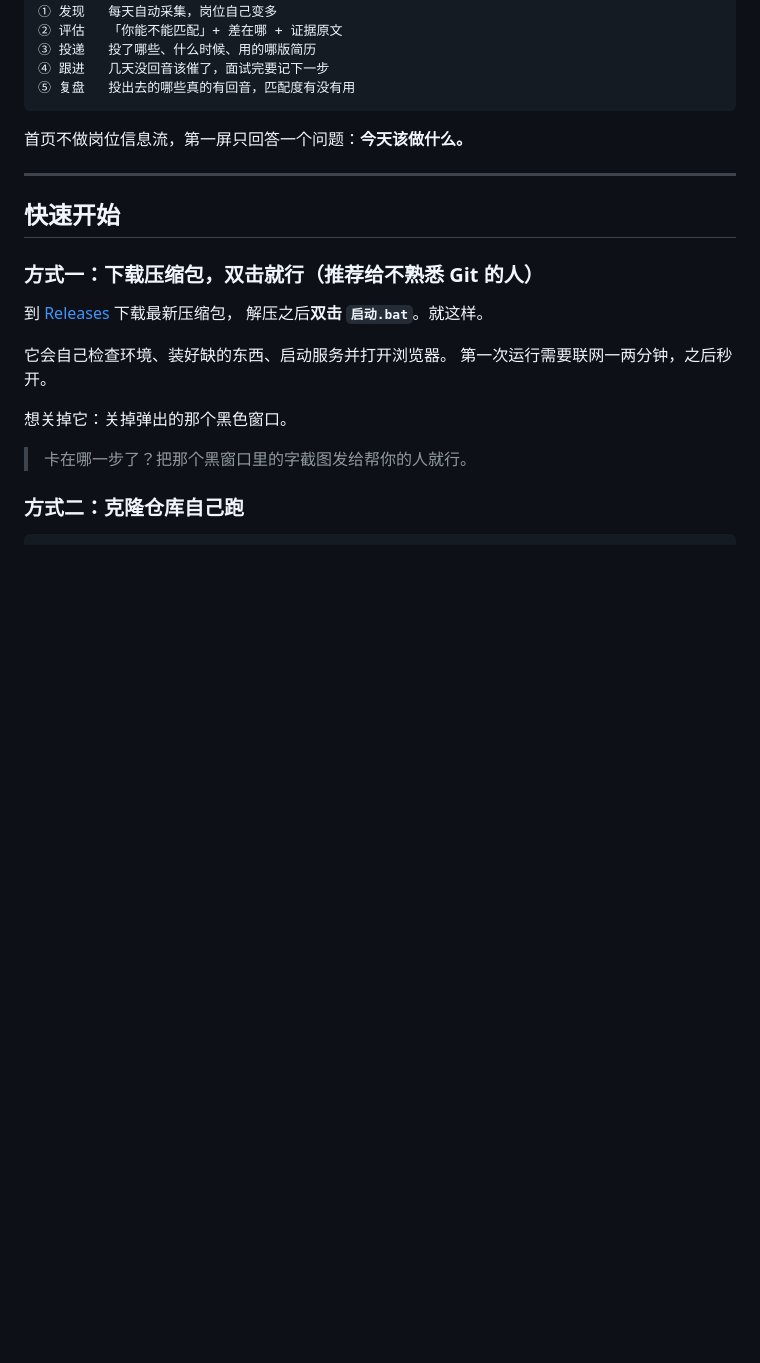
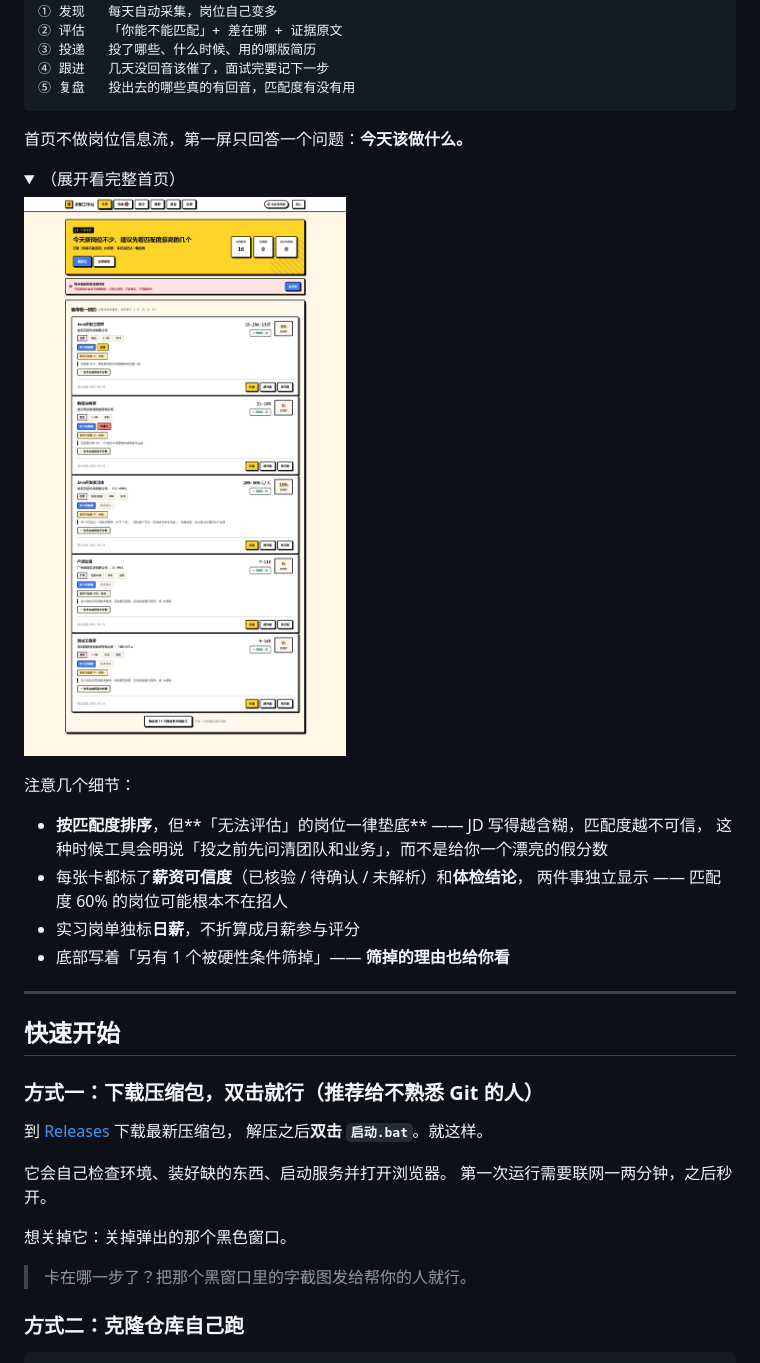
Before and after one commit to maning636/JobBench, a Markdown page: README.md, the part around the change printed below. Drawn GitHub-style; pictures changed too: docs/screenshot-full.png (added); folded sections open; blank space fills up the shorter version.

Commit message:
README：加首页界面截图
新增 docs/screenshot.png（首屏）与 docs/screenshot-full.png（整页）。

截图取自干净的演示数据副本，不含任何真实个人信息、密钥或本机路径；PNG 元数据块也已核查为空。

README 顶部直接展示首屏，'它解决什么问题'一节用 <details> 折叠整页图并补充四条界面细节。

````diff
--- a/README.md
+++ b/README.md
@@ -21,3 +26,18 @@
 ```
 
 首页不做岗位信息流，第一屏只回答一个问题：**今天该做什么。**
+
+<details>
+<summary>（展开看完整首页）</summary>
+
+![完整首页](docs/screenshot-full.png)
+
+注意几个细节：
+
+- **按匹配度排序**，但**「无法评估」的岗位一律垫底** —— JD 写得越含糊，匹配度越不可信，
+  这种时候工具会明说「投之前先问清团队和业务」，而不是给你一个漂亮的假分数
+- 每张卡都标了**薪资可信度**（已核验 / 待确认 / 未解析）和**体检结论**，
+  两件事独立显示 —— 匹配度 60% 的岗位可能根本不在招人
+- 实习岗单独标**日薪**，不折算成月薪参与评分
+- 底部写着「另有 1 个被硬性条件筛掉」—— **筛掉的理由也给你看**
+
````
Also changed, not shown: other parts of README.md (+6 -0 lines), docs/screenshot.png (added).
